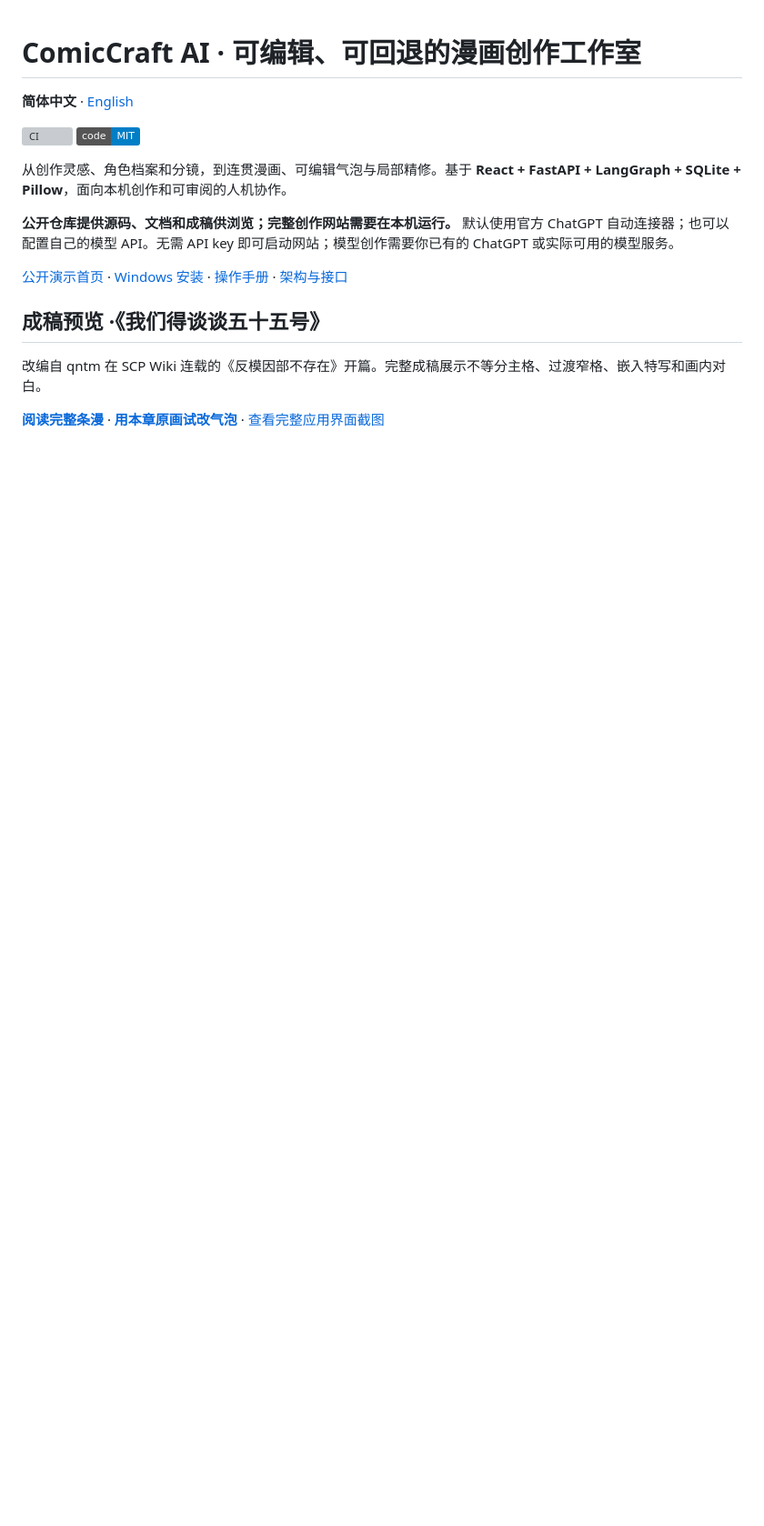
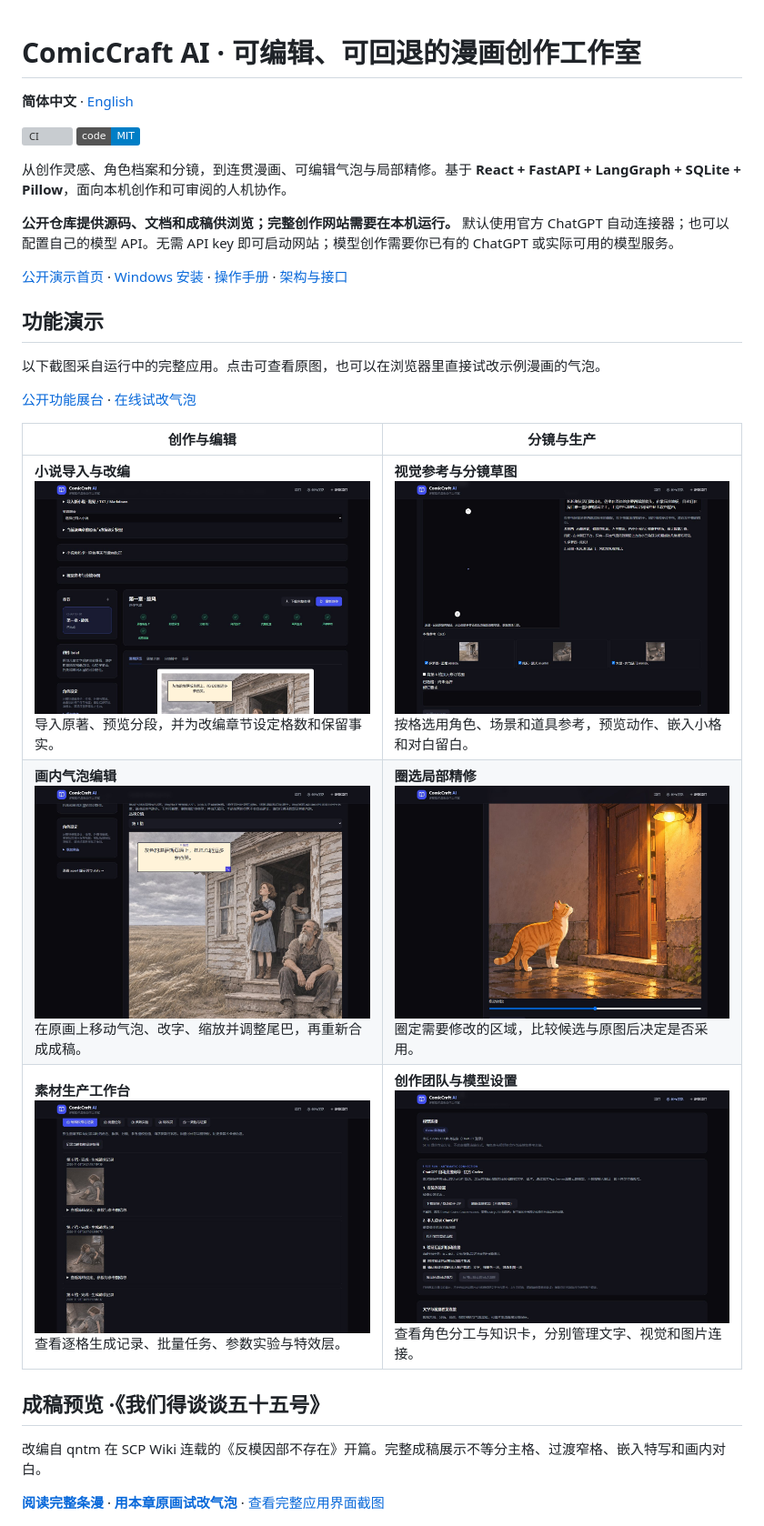
Before and after one commit to Seigi-91/comiccraft-ai, a Markdown page: README.md, the part around one of its changes. Shown at 91% size. GitHub-like rendering; pictures changed too: docs/images/feature-bubbles.jpg (added), docs/images/feature-novel.jpg (added), docs/images/feature-planning.jpg (added); badges without logos; blank space fills up the shorter version; grey boxes are pictures that could not be loaded.

```diff
--- a/README.md
+++ b/README.md
@@ -10,6 +10,18 @@
 **公开仓库提供源码、文档和成稿供浏览；完整创作网站需要在本机运行。** 默认使用官方 ChatGPT 自动连接器；也可以配置自己的模型 API。无需 API key 即可启动网站；模型创作需要你已有的 ChatGPT 或实际可用的模型服务。
 
 [公开演示首页](https://seigi-91.github.io/comiccraft-ai/) · [Windows 安装](docs/INSTALL.md) · [操作手册](docs/USER_GUIDE.md) · [架构与接口](docs/ARCHITECTURE.md)
+
+## 功能演示
+
+以下截图采自运行中的完整应用。点击可查看原图，也可以在浏览器里直接试改示例漫画的气泡。
+
+[公开功能展台](https://seigi-91.github.io/comiccraft-ai/#workspace-preview) · [在线试改气泡](https://seigi-91.github.io/comiccraft-ai/demo.html?sample=fifty-five)
+
+| 创作与编辑 | 分镜与生产 |
+|---|---|
+| **小说导入与改编**<br>[![小说导入与改编](docs/images/feature-novel.jpg)](docs/images/feature-novel.jpg)<br>导入原著、预览分段，并为改编章节设定格数和保留事实。 | **视觉参考与分镜草图**<br>[![视觉参考与分镜草图](docs/images/feature-planning.jpg)](docs/images/feature-planning.jpg)<br>按格选用角色、场景和道具参考，预览动作、嵌入小格和对白留白。 |
+| **画内气泡编辑**<br>[![画内气泡编辑](docs/images/feature-bubbles.jpg)](docs/images/feature-bubbles.jpg)<br>在原画上移动气泡、改字、缩放并调整尾巴，再重新合成成稿。 | **圈选局部精修**<br>[![圈选局部精修](docs/images/feature-repair.jpg)](docs/images/feature-repair.jpg)<br>圈定需要修改的区域，比较候选与原图后决定是否采用。 |
+| **素材生产工作台**<br>[![素材生产工作台](docs/images/feature-production.jpg)](docs/images/feature-production.jpg)<br>查看逐格生成记录、批量任务、参数实验与特效层。 | **创作团队与模型设置**<br>[![创作团队与模型设置](docs/images/feature-studio.jpg)](docs/images/feature-studio.jpg)<br>查看角色分工与知识卡，分别管理文字、视觉和图片连接。 |
 
 ## 成稿预览 ·《我们得谈谈五十五号》
 
```
Also changed, not shown: other parts of README.md (+0 -2 lines), README.en.md (+12 -0 lines), 1 other file.
